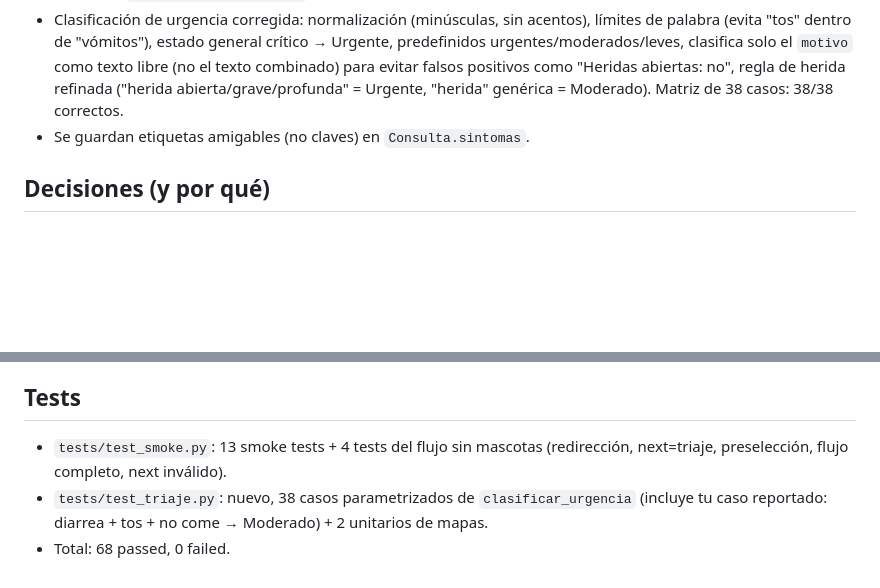
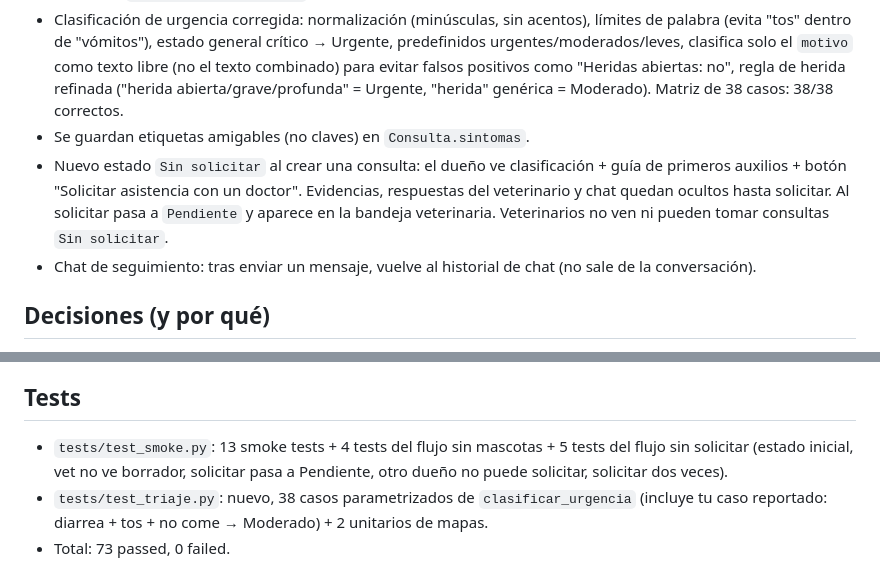
Before and after one commit to Luis-Alejandro-18/Veterinaria_Modular, a Markdown page: MEMORY.md, 2 parts joined by grey strips. GitHub-like rendering; blank space fills up the shorter version.

Commit message:
docs: actualizar MEMORY.md con flujo Sin solicitar y tests

```diff
--- a/MEMORY.md
+++ b/MEMORY.md
@@ -19,6 +19,8 @@
 - Checkbox `acepta_terminos_triage` obligatorio (exigido por el backend y la BD).
 - Clasificación de urgencia corregida: normalización (minúsculas, sin acentos), límites de palabra (evita "tos" dentro de "vómitos"), estado general crítico → Urgente, predefinidos urgentes/moderados/leves, clasifica solo el `motivo` como texto libre (no el texto combinado) para evitar falsos positivos como "Heridas abiertas: no", regla de herida refinada ("herida abierta/grave/profunda" = Urgente, "herida" genérica = Moderado). Matriz de 38 casos: 38/38 correctos.
 - Se guardan etiquetas amigables (no claves) en `Consulta.sintomas`.
+- Nuevo estado `Sin solicitar` al crear una consulta: el dueño ve clasificación + guía de primeros auxilios + botón "Solicitar asistencia con un doctor". Evidencias, respuestas del veterinario y chat quedan ocultos hasta solicitar. Al solicitar pasa a `Pendiente` y aparece en la bandeja veterinaria. Veterinarios no ven ni pueden tomar consultas `Sin solicitar`.
+- Chat de seguimiento: tras enviar un mensaje, vuelve al historial de chat (no sale de la conversación).
 
 ## Decisiones (y por qué)
 - Overpass API (OpenStreetMap) sin clave de API; gratis y sin registro.
@@ -39,6 +41,6 @@
 - Opcional: CI con PostgreSQL/PostGIS.
 
 ## Tests
-- `tests/test_smoke.py`: 13 smoke tests + 4 tests del flujo sin mascotas (redirección, next=triaje, preselección, flujo completo, next inválido).
+- `tests/test_smoke.py`: 13 smoke tests + 4 tests del flujo sin mascotas + 5 tests del flujo sin solicitar (estado inicial, vet no ve borrador, solicitar pasa a Pendiente, otro dueño no puede solicitar, solicitar dos veces).
 - `tests/test_triaje.py`: nuevo, 38 casos parametrizados de `clasificar_urgencia` (incluye tu caso reportado: diarrea + tos + no come → Moderado) + 2 unitarios de mapas.
-- Total: 68 passed, 0 failed.
+- Total: 73 passed, 0 failed.
```
